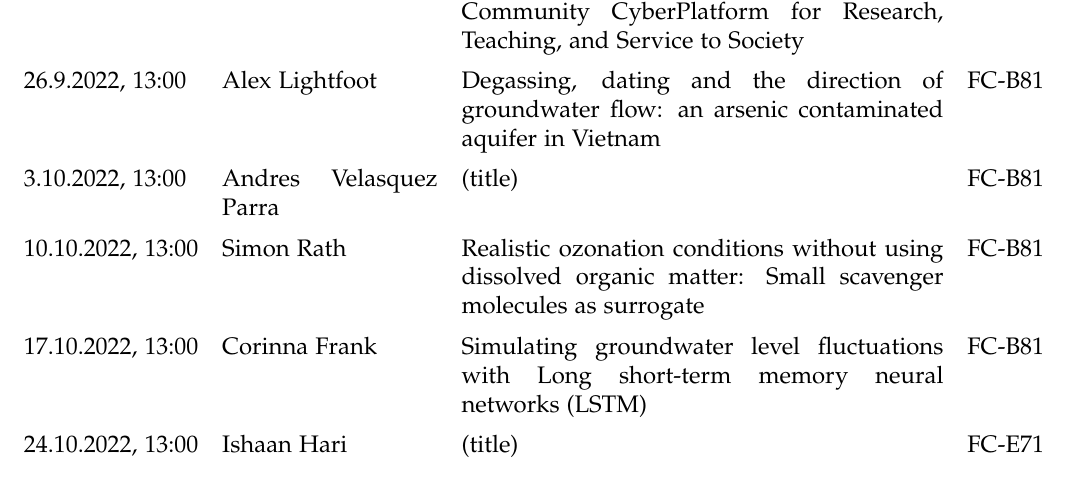
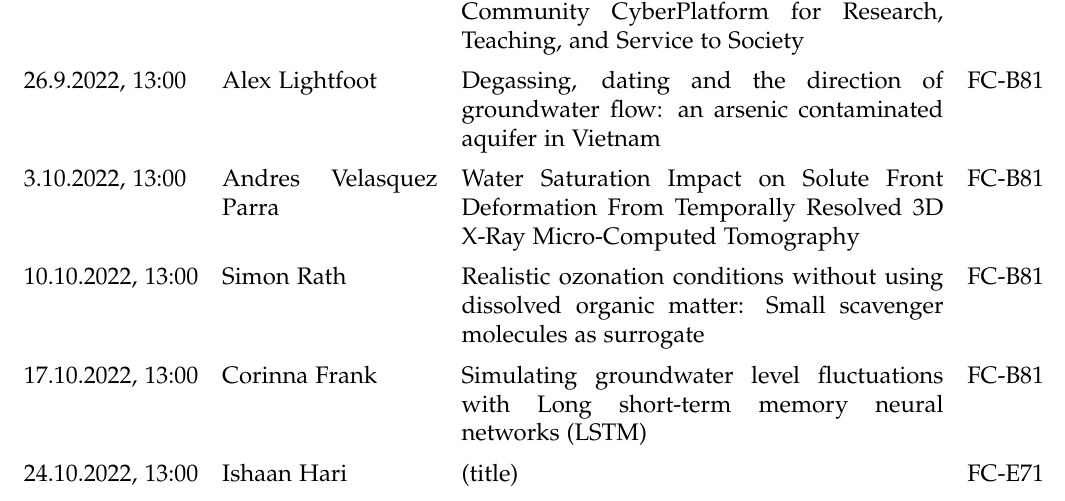
Before and after one commit to brennmat/wutseminar, a LaTeX document (2022_HeSe/WuT_seminar_HeSe2022.tex): part of the page, cut so that both start at the same text. Compiled offline with pdfLaTeX.

Commit message:
added title

```diff
--- a/2022_HeSe/WuT_seminar_HeSe2022.tex
+++ b/2022_HeSe/WuT_seminar_HeSe2022.tex
@@ -37,7 +37,7 @@
 
 3.10.2022, 13:00
  	& Andres Velasquez Parra
- 	& (title)
+ 	& Water Saturation Impact on Solute Front Deformation From Temporally Resolved 3D X-Ray Micro-Computed Tomography
  	& FC-B81\\
 
 10.10.2022, 13:00
```
Also changed, not shown: 2022_HeSe/WuT_seminar_HeSe2022.pdf, 4 other files.
